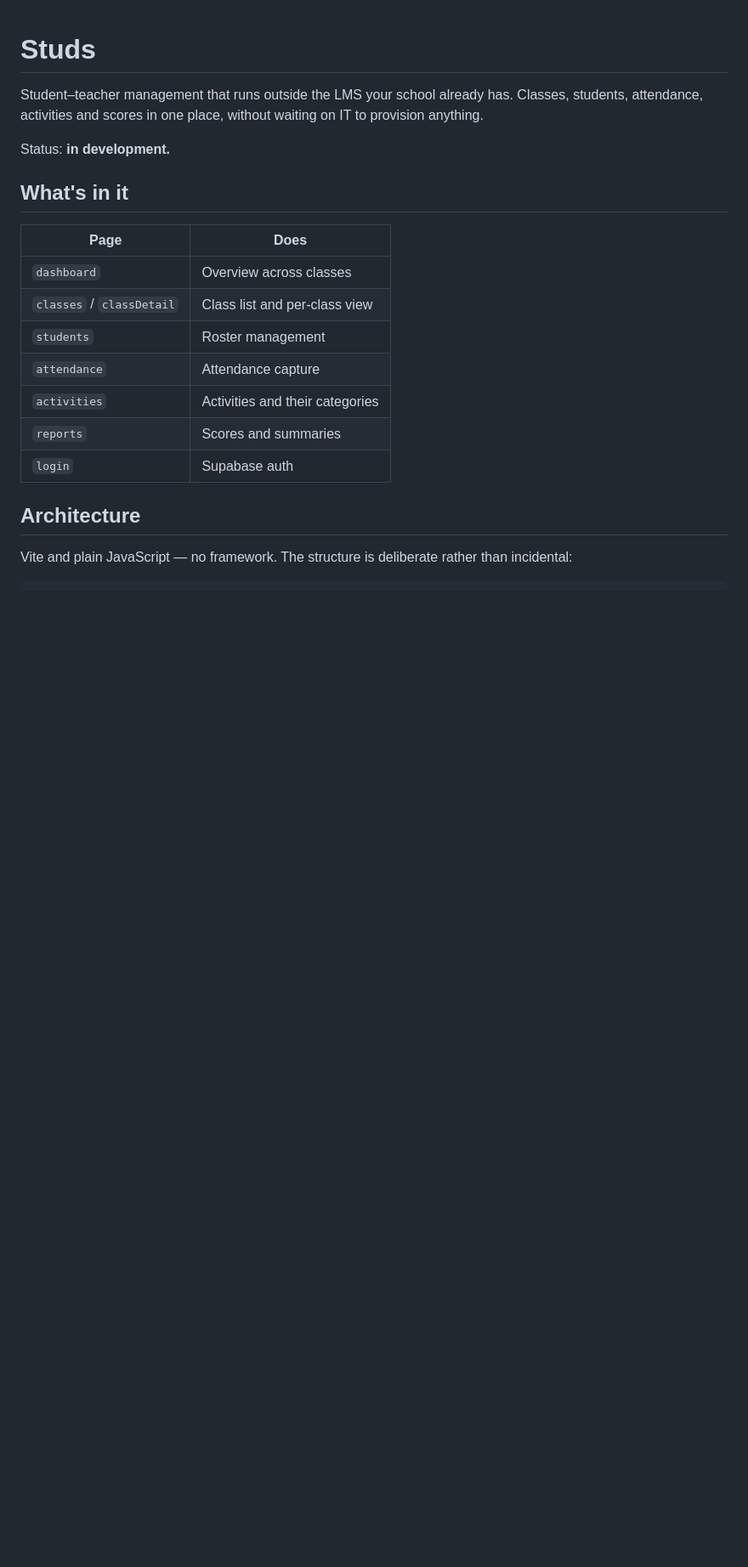
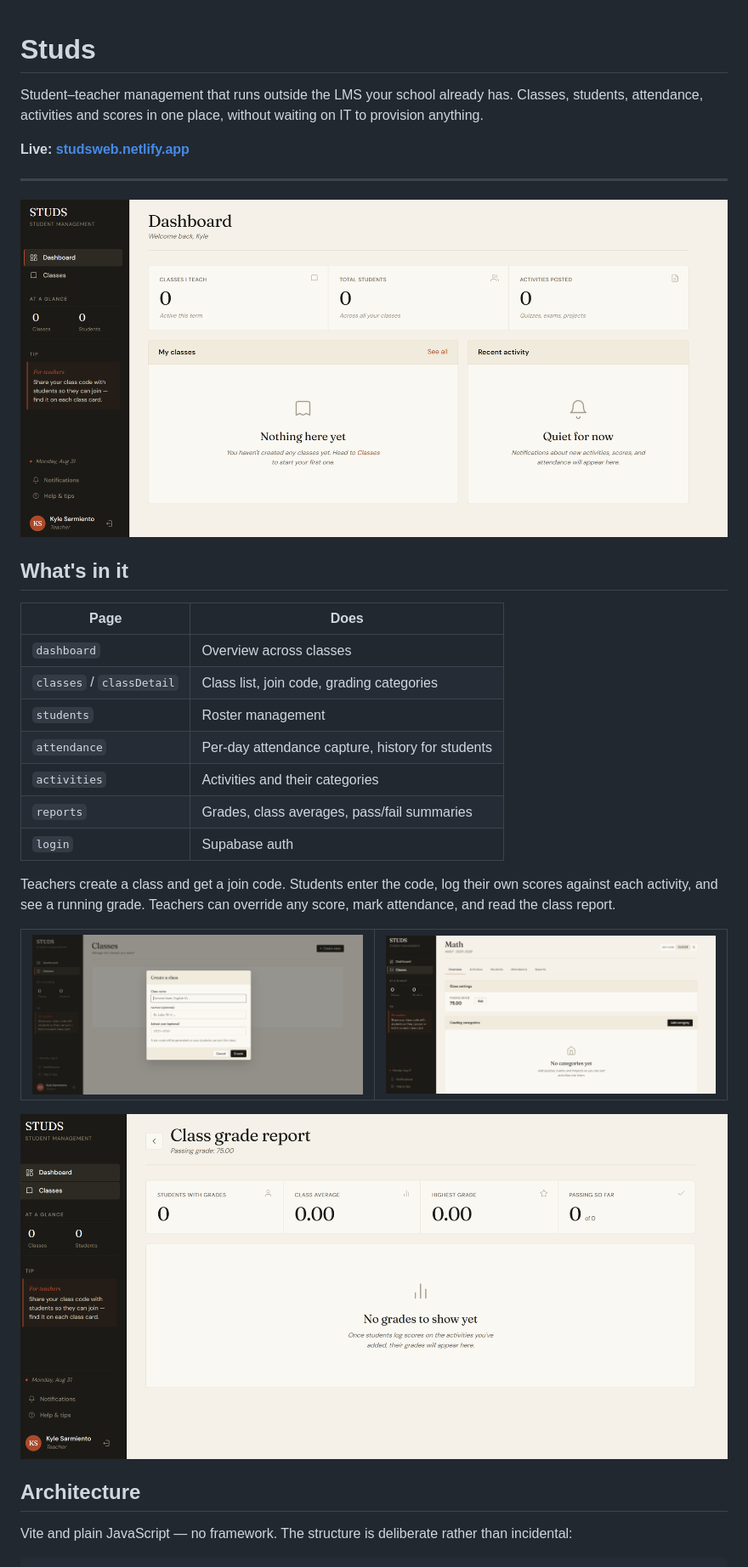
Before and after one commit to kkyleee23/Studs, a Markdown page: README.md, the part around one of its changes. Shown at 85% size. Rendered like a GitHub page; pictures changed too: reference-images/class-overview.png (added), reference-images/class-report.png (added), reference-images/create-class.png (added); blank space fills up the shorter version.

```diff
--- a/README.md
+++ b/README.md
@@ -2,19 +2,34 @@
 
 Student–teacher management that runs outside the LMS your school already has. Classes, students, attendance, activities and scores in one place, without waiting on IT to provision anything.
 
-Status: **in development.**
+**Live: [studsweb.netlify.app](https://studsweb.netlify.app/)**
+
+---
+
+![Teacher dashboard](reference-images/dashboard.png)
 
 ## What's in it
 
 | Page | Does |
 |---|---|
 | `dashboard` | Overview across classes |
-| `classes` / `classDetail` | Class list and per-class view |
+| `classes` / `classDetail` | Class list, join code, grading categories |
 | `students` | Roster management |
-| `attendance` | Attendance capture |
+| `attendance` | Per-day attendance capture, history for students |
 | `activities` | Activities and their categories |
-| `reports` | Scores and summaries |
+| `reports` | Grades, class averages, pass/fail summaries |
 | `login` | Supabase auth |
+
+Teachers create a class and get a join code. Students enter the code, log their own scores against each activity, and see a running grade. Teachers can override any score, mark attendance, and read the class report.
+
+<table>
+<tr>
+<td width="50%"><img src="reference-images/create-class.png" alt="Creating a class"></td>
+<td width="50%"><img src="reference-images/class-overview.png" alt="Class overview: join code and grading categories"></td>
+</tr>
+</table>
+
+![Class grade report](reference-images/class-report.png)
 
 ## Architecture
 
```
Also changed, not shown: other parts of README.md (+43 -8 lines), reference-images/README.md (added, +13 -0 lines), 2 other files.
